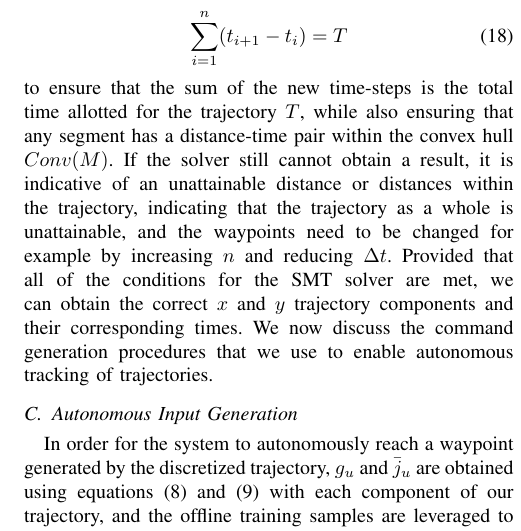
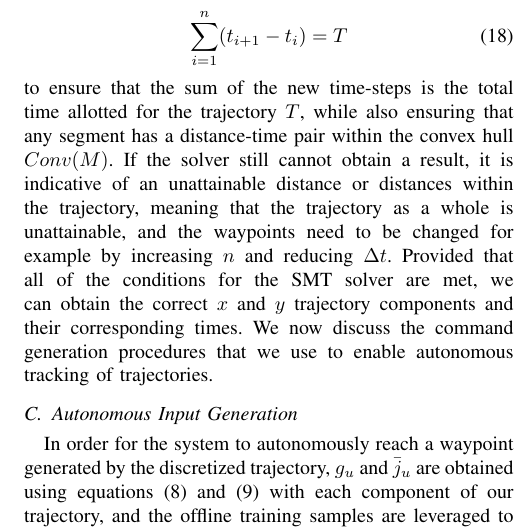
Before and after one commit to rahulpeddi/irospaper2019, a LaTeX paper (root.tex): part of one column of page 7 of 10, cut so that both start at the same text. Compiled offline with pdfLaTeX.

Commit message:
more changes

```diff
--- a/root.tex
+++ b/root.tex
@@ -514,7 +514,7 @@ If this condition is satisfied, then the trajectory is feasible. If not, and if
 %     (\bm{p}_x^*(t_i),(t_{i+1}-t_i)) &\wedge (\bm{p}_y^*(t_i),(t_{i+1}-t_i)) \in Conv(M) \nonumber \\
      \sum_{i=1}^n(t_{i+1}-t_i) = T
 \end{align}
-to ensure that the sum of the new time-steps is the total time allotted for the trajectory $T$, while also ensuring that any segment has a distance-time pair within the convex hull $Conv(M)$. If the solver still cannot obtain a result, it is indicative of an unattainable distance or distances within the trajectory, indicating that the trajectory as a whole is unattainable, and the waypoints need to be changed for example by increasing $n$ and reducing $\Delta t$. Provided that all of the conditions for the SMT solver are met, we can obtain the correct $x$ and $y$ trajectory components and their corresponding times. We now discuss the command generation procedures that we use to enable autonomous tracking of trajectories.
+to ensure that the sum of the new time-steps is the total time allotted for the trajectory $T$, while also ensuring that any segment has a distance-time pair within the convex hull $Conv(M)$. If the solver still cannot obtain a result, it is indicative of an unattainable distance or distances within the trajectory, meaning that the trajectory as a whole is unattainable, and the waypoints need to be changed for example by increasing $n$ and reducing $\Delta t$. Provided that all of the conditions for the SMT solver are met, we can obtain the correct $x$ and $y$ trajectory components and their corresponding times. We now discuss the command generation procedures that we use to enable autonomous tracking of trajectories.
 %\NB{it may be better to show the trajectory generation later}
 
 
```
